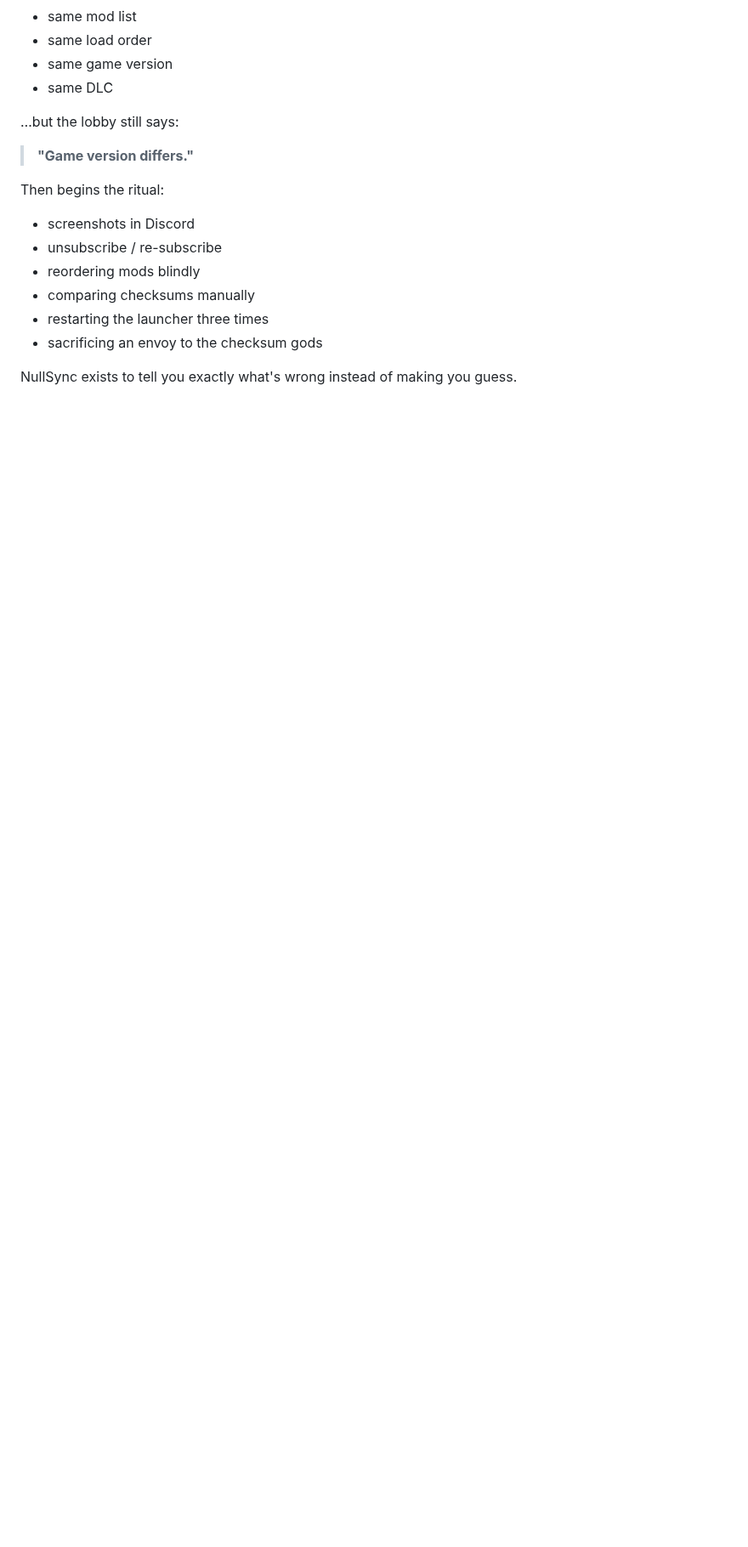
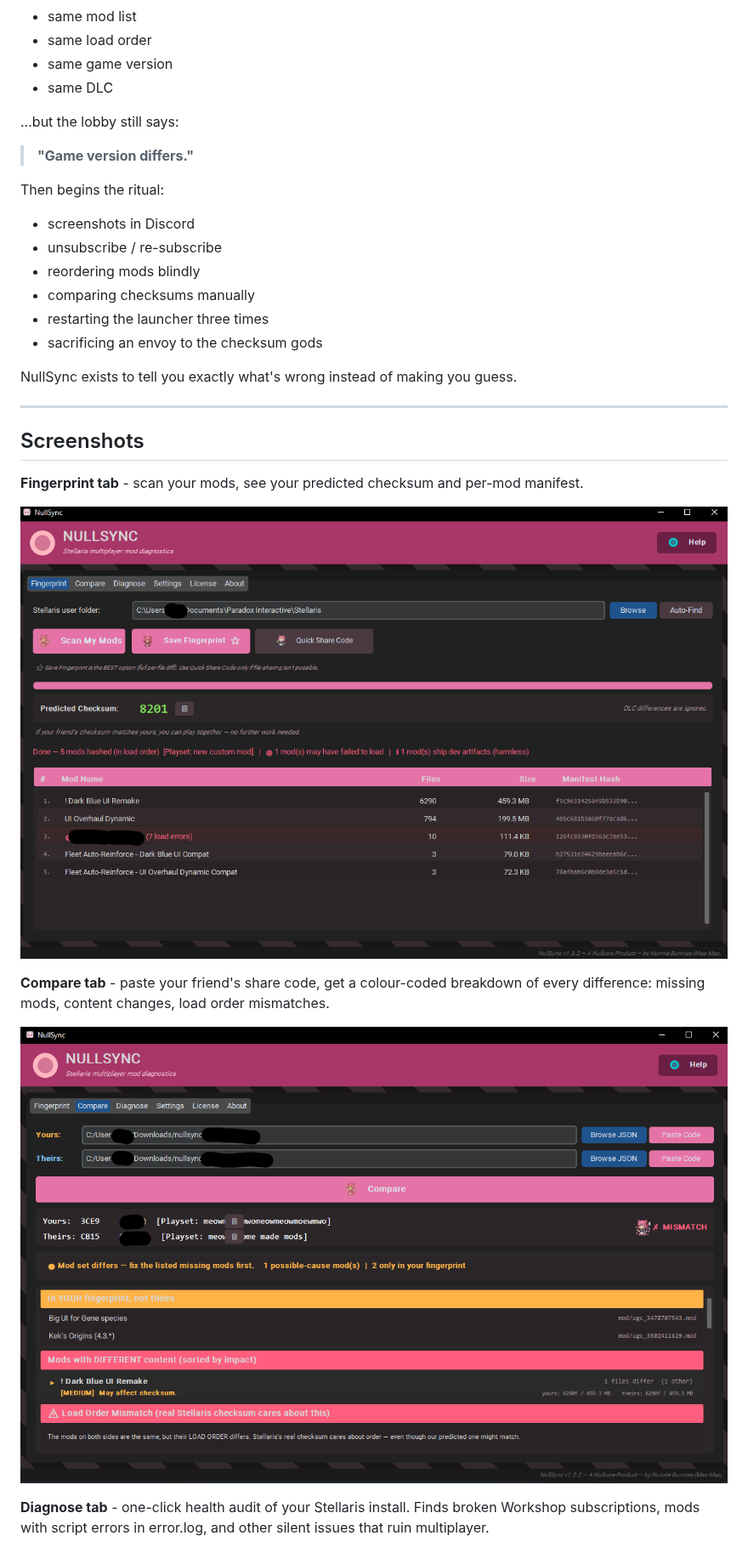
Before and after one commit to nunnie-bunnies/NullSync, a Markdown page: README.md, the part around one of its changes. Shown at 85% size. Drawn GitHub-style; pictures changed too: screenshots/compare.png (added), screenshots/fingerprint.png (added); blank space fills up the shorter version.

Commit message:
Add screenshots of Fingerprint, Compare, and Diagnose tabs to README

```diff
--- a/README.md
+++ b/README.md
@@ -33,3 +33,18 @@ Then begins the ritual:
 - sacrificing an envoy to the checksum gods
 
 NullSync exists to tell you exactly what's wrong instead of making you guess.
+
+---
+
+## Screenshots
+
+**Fingerprint tab** - scan your mods, see your predicted checksum and per-mod manifest.
+
+![NullSync Fingerprint tab](screenshots/fingerprint.png)
+
+**Compare tab** - paste your friend's share code, get a colour-coded breakdown of every difference: missing mods, content changes, load order mismatches.
+
+![NullSync Compare tab](screenshots/compare.png)
+
+**Diagnose tab** - one-click health audit of your Stellaris install. Finds broken Workshop subscriptions, mods with script errors in error.log, and other silent issues that ruin multiplayer.
+
```
Also changed, not shown: other parts of README.md (+1 -0 lines), screenshots/diagnose.png (added).
